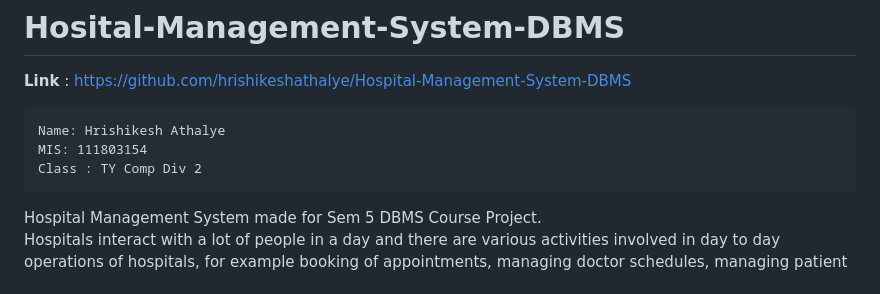
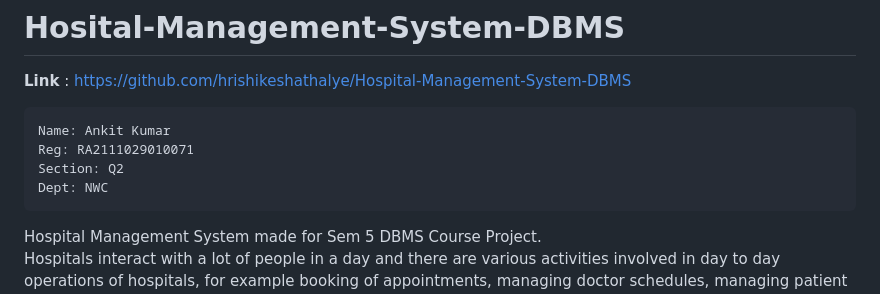
Before and after one commit to ak474970/hospital-management-system-for-dbms-, a Markdown page: README.md, the part around the change. Rendered like a GitHub page.

```diff
--- a/README.md
+++ b/README.md
@@ -2,9 +2,10 @@
 <b>Link</b> : https://github.com/hrishikeshathalye/Hospital-Management-System-DBMS
 
 <pre>
-Name: Hrishikesh Athalye
-MIS: 111803154
-Class : TY Comp Div 2
+Name: Ankit Kumar
+Reg: RA2111029010071
+Section: Q2
+Dept: NWC
 </pre>
 
 Hospital Management System made for Sem 5 DBMS Course Project.<br>
```
